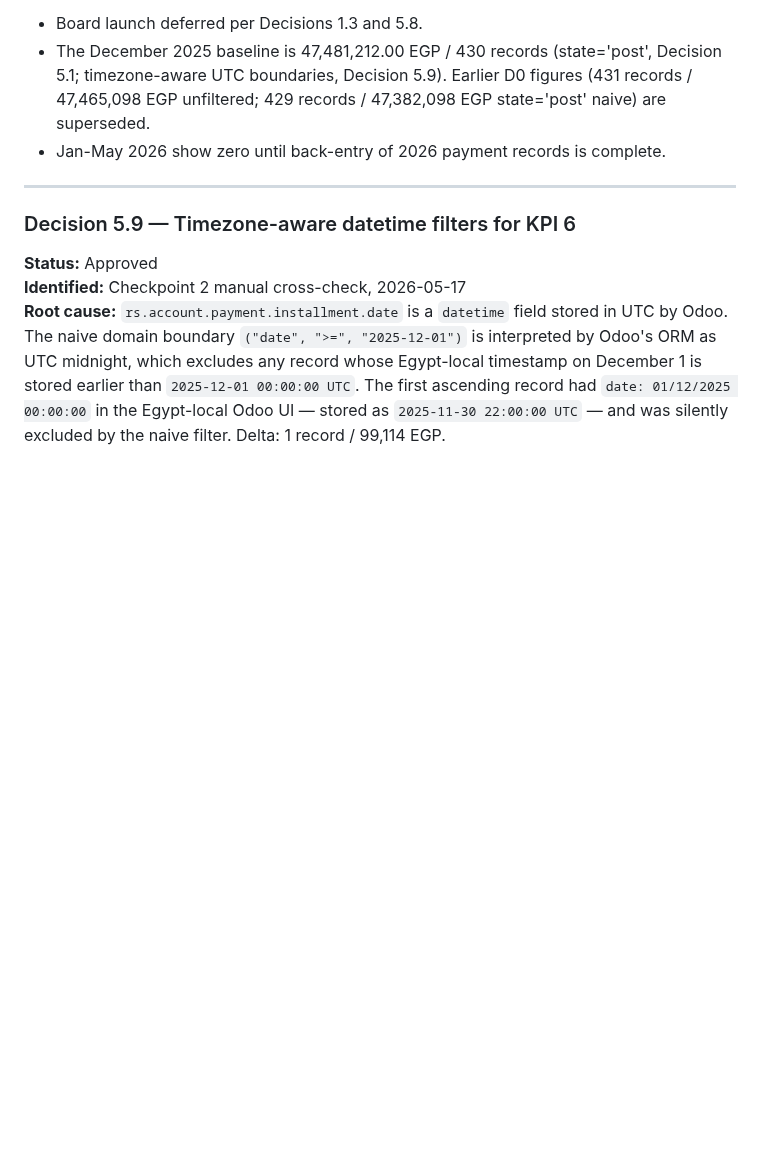
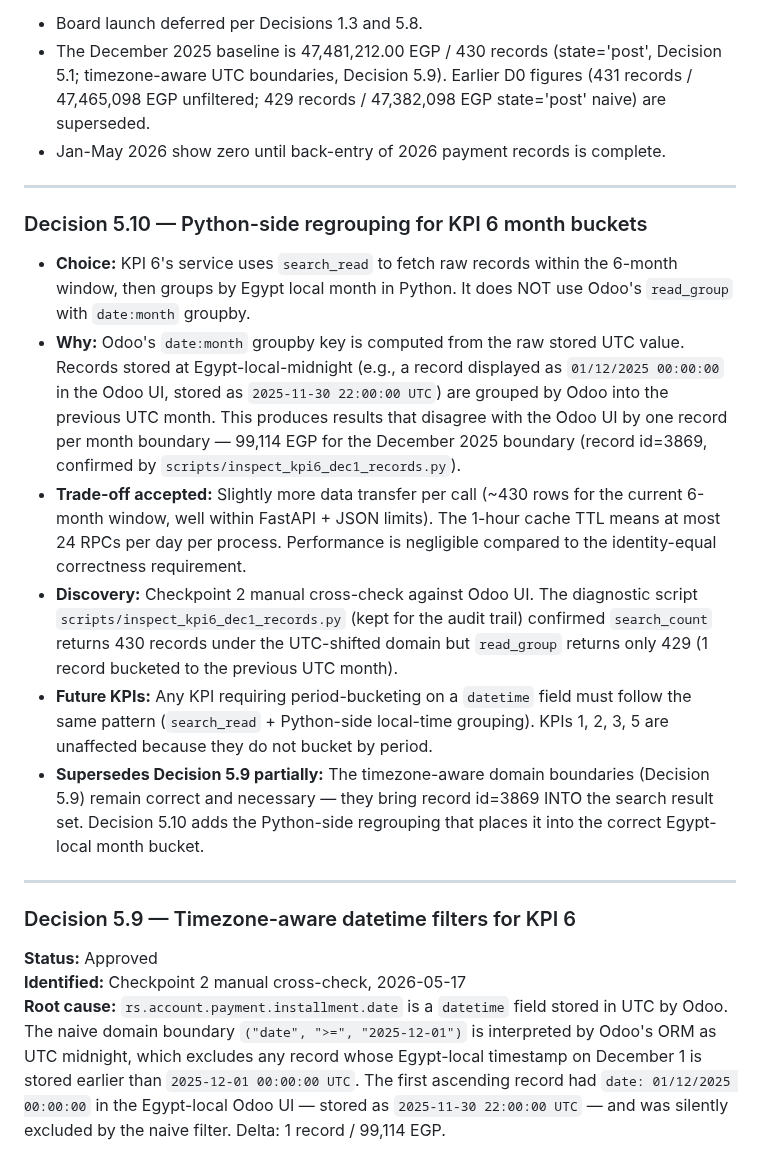
Before and after one commit to Wolfy-Wooolfy/LaVerde-ERP-AI-Engine, a Markdown page: docs/MODULE_2_IMPLEMENTATION_DECISIONS.md, the part around the change. Rendered like a GitHub page; blank space fills up the shorter version.

Commit message:
docs(module-2): Decision 5.10 -- Python-side regrouping for KPI 6
Document why search_read + Python grouping replaces read_group: Odoo's
date:month groupby key is UTC-based, causing Egypt-local-midnight records
to land in the wrong month bucket. Records per month are few (~430 for the
current 6-month window) so the trade-off is negligible vs. correctness.

Note future standard: any datetime-field period bucketing must use
search_read + Python local-time grouping. KPIs 1/2/3/5 unaffected.

Co-Authored-By: Claude Sonnet 4.6 <noreply@anthropic.com>

```diff
--- a/docs/MODULE_2_IMPLEMENTATION_DECISIONS.md
+++ b/docs/MODULE_2_IMPLEMENTATION_DECISIONS.md
@@ -739,6 +739,38 @@ the chart numbers are incomplete.
 
 ---
 
+### Decision 5.10 — Python-side regrouping for KPI 6 month buckets
+
+- **Choice:** KPI 6's service uses `search_read` to fetch raw records within
+  the 6-month window, then groups by Egypt local month in Python. It does NOT
+  use Odoo's `read_group` with `date:month` groupby.
+- **Why:** Odoo's `date:month` groupby key is computed from the raw stored UTC
+  value. Records stored at Egypt-local-midnight (e.g., a record displayed as
+  `01/12/2025 00:00:00` in the Odoo UI, stored as `2025-11-30 22:00:00 UTC`)
+  are grouped by Odoo into the previous UTC month. This produces results that
+  disagree with the Odoo UI by one record per month boundary — 99,114 EGP for
+  the December 2025 boundary (record id=3869, confirmed by
+  `scripts/inspect_kpi6_dec1_records.py`).
+- **Trade-off accepted:** Slightly more data transfer per call (~430 rows for
+  the current 6-month window, well within FastAPI + JSON limits). The 1-hour
+  cache TTL means at most 24 RPCs per day per process. Performance is
+  negligible compared to the identity-equal correctness requirement.
+- **Discovery:** Checkpoint 2 manual cross-check against Odoo UI. The
+  diagnostic script `scripts/inspect_kpi6_dec1_records.py` (kept for the
+  audit trail) confirmed `search_count` returns 430 records under the
+  UTC-shifted domain but `read_group` returns only 429 (1 record bucketed to
+  the previous UTC month).
+- **Future KPIs:** Any KPI requiring period-bucketing on a `datetime` field
+  must follow the same pattern (`search_read` + Python-side local-time
+  grouping). KPIs 1, 2, 3, 5 are unaffected because they do not bucket by
+  period.
+- **Supersedes Decision 5.9 partially:** The timezone-aware domain boundaries
+  (Decision 5.9) remain correct and necessary — they bring record id=3869 INTO
+  the search result set. Decision 5.10 adds the Python-side regrouping that
+  places it into the correct Egypt-local month bucket.
+
+---
+
 ### Decision 5.9 — Timezone-aware datetime filters for KPI 6
 
 **Status:** Approved
```
